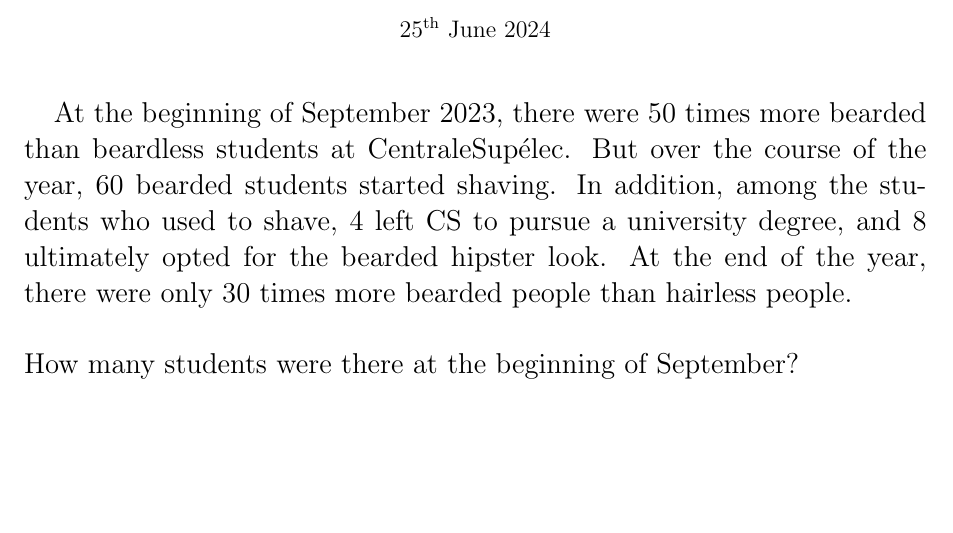
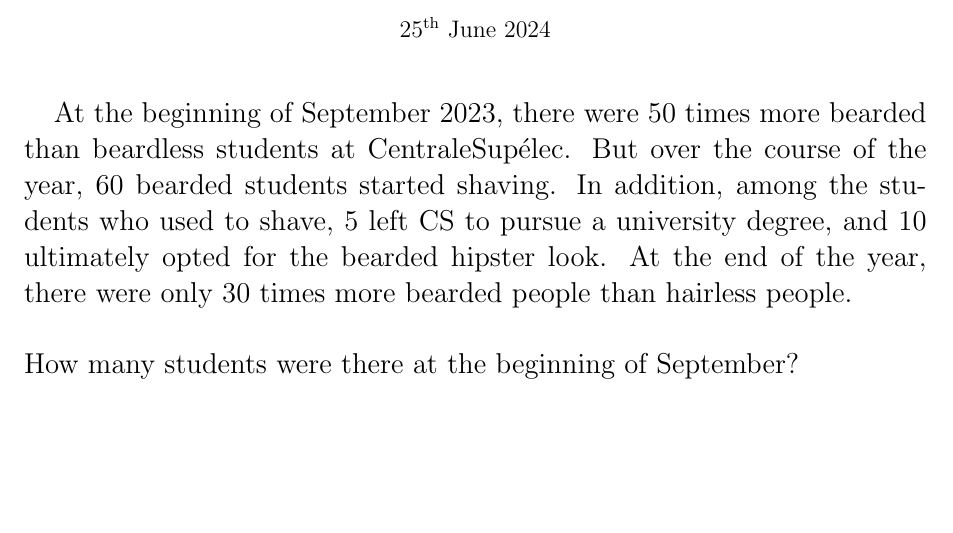
Before and after one commit to MICS-Lab/Enigmas-Summer2024, a LaTeX document (enigmas/10enigma.tex): part of the page, cut so that both start at the same text. Compiled offline with pdfLaTeX.

Commit message:
updated statement (fixed issue)

```diff
--- a/enigmas/10enigma.tex
+++ b/enigmas/10enigma.tex
@@ -26,7 +26,7 @@
 	\Large
 	At the beginning of September 2023, there were 50 times more bearded than beardless students at CentraleSupélec.
 	But over the course of the year, 60 bearded students started shaving.
-	In addition, among the students who used to shave, 4 left CS to pursue a university degree, and 8 ultimately opted for the bearded hipster look.
+	In addition, among the students who used to shave, 5 left CS to pursue a university degree, and 10 ultimately opted for the bearded hipster look.
 	At the end of the year, there were only 30 times more bearded people than hairless people.\\
 	\\
 	How many students were there at the beginning of September?
```
Also changed, not shown: enigmas/10enigma.tex (3 more changed lines).
